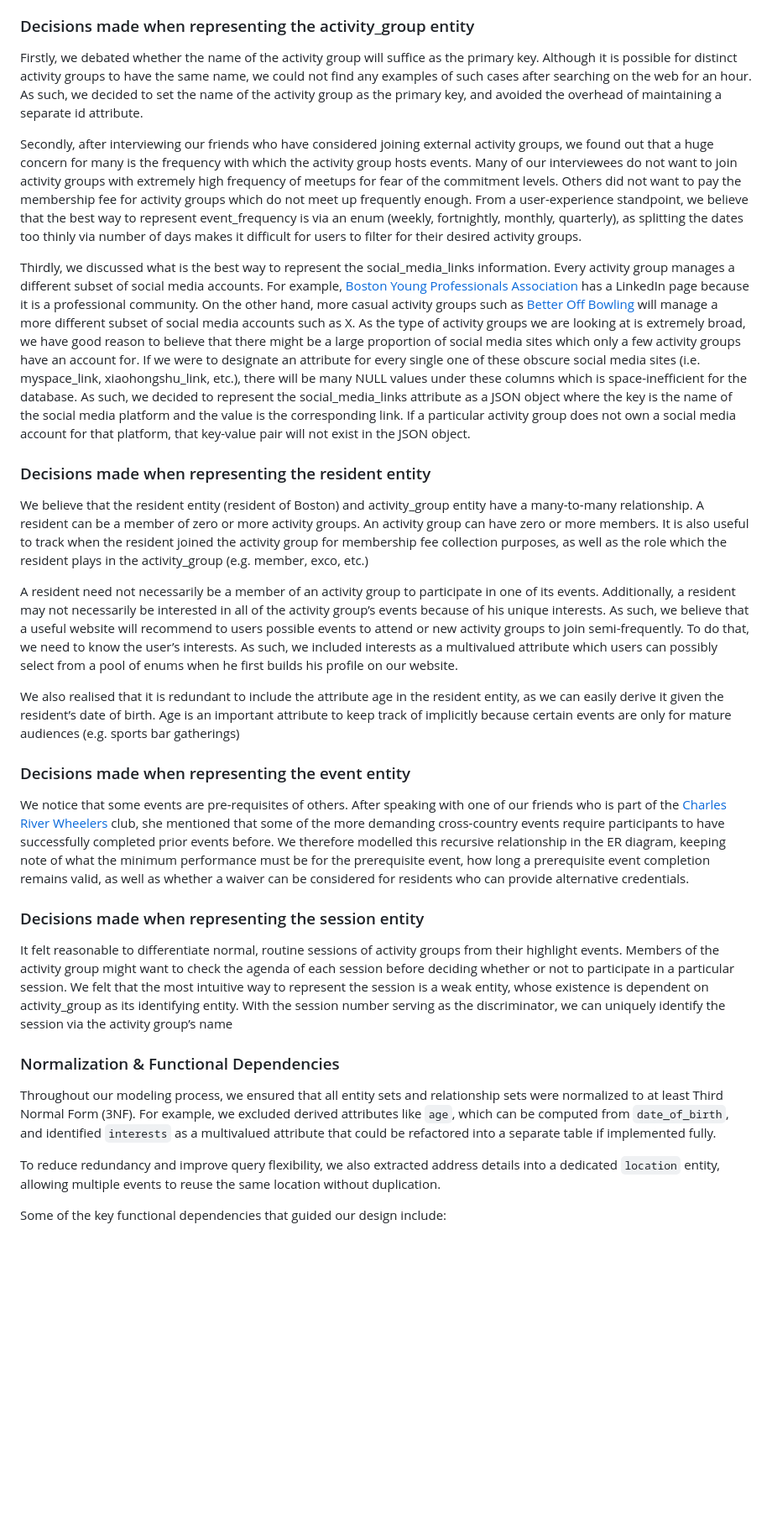
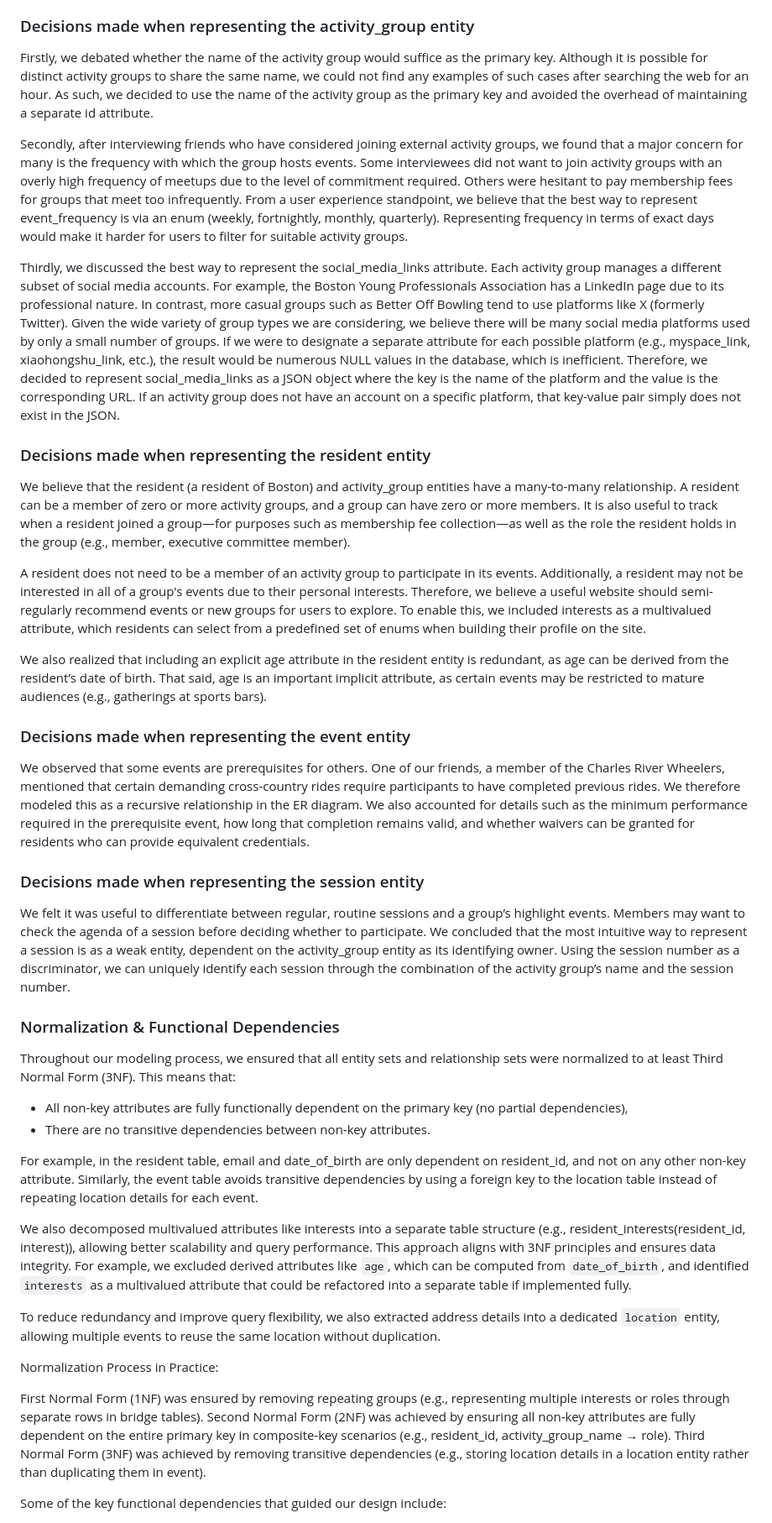
Before and after one commit to databases-CSCI3354/project1-online-commerce, a Markdown page: P2/README.md, the part around one of its changes. Shown at 84% size. GitHub-like rendering; blank space fills up the shorter version.

```diff
--- a/P2/README.md
+++ b/P2/README.md
@@ -11,35 +11,46 @@
 
 ### Decisions made when representing the activity_group entity
 
-Firstly, we debated whether the name of the activity group will suffice as the primary key. Although it is possible for distinct activity groups to have the same name, we could not find any examples of such cases after searching on the web for an hour. As such, we decided to set the name of the activity group as the primary key, and avoided the overhead of maintaining a separate id attribute.
+Firstly, we debated whether the name of the activity group would suffice as the primary key. Although it is possible for distinct activity groups to share the same name, we could not find any examples of such cases after searching the web for an hour. As such, we decided to use the name of the activity group as the primary key and avoided the overhead of maintaining a separate id attribute.
 
-Secondly, after interviewing our friends who have considered joining external activity groups, we found out that a huge concern for many is the frequency with which the activity group hosts events. Many of our interviewees do not want to join activity groups with extremely high frequency of meetups for fear of the commitment levels. Others did not want to pay the membership fee for activity groups which do not meet up frequently enough. From a user-experience standpoint, we believe that the best way to represent event_frequency is via an enum (weekly, fortnightly, monthly, quarterly), as splitting the dates too thinly via number of days makes it difficult for users to filter for their desired activity groups.
+Secondly, after interviewing friends who have considered joining external activity groups, we found that a major concern for many is the frequency with which the group hosts events. Some interviewees did not want to join activity groups with an overly high frequency of meetups due to the level of commitment required. Others were hesitant to pay membership fees for groups that meet too infrequently. From a user experience standpoint, we believe that the best way to represent event_frequency is via an enum (weekly, fortnightly, monthly, quarterly). Representing frequency in terms of exact days would make it harder for users to filter for suitable activity groups.
 
-Thirdly, we discussed what is the best way to represent the social_media_links
-information. Every activity group manages a different subset of social media accounts. For example, [Boston Young Professionals Association](https://bostonypa.com/) has a LinkedIn page because it is a professional community. On the other hand, more casual activity groups such as [Better Off Bowling](https://www.betteroffbowling.com/boston) will manage a more different subset of social media accounts such as X. As the type of activity groups we are looking at is extremely broad, we have good reason to believe that there might be a large proportion of social media sites which only a few activity groups have an account for. If we were to designate an attribute for every single one of these obscure social media sites (i.e. myspace_link, xiaohongshu_link, etc.), there will be many NULL values under these columns which is space-inefficient for the database. As such, we decided to represent the social_media_links attribute as a JSON object where the key is the name of the social media platform and the value is the corresponding link. If a particular activity group does not own a social media account for that platform, that key-value pair will not exist in the JSON object.
+Thirdly, we discussed the best way to represent the social_media_links attribute. Each activity group manages a different subset of social media accounts. For example, the Boston Young Professionals Association has a LinkedIn page due to its professional nature. In contrast, more casual groups such as Better Off Bowling tend to use platforms like X (formerly Twitter). Given the wide variety of group types we are considering, we believe there will be many social media platforms used by only a small number of groups. If we were to designate a separate attribute for each possible platform (e.g., myspace_link, xiaohongshu_link, etc.), the result would be numerous NULL values in the database, which is inefficient. Therefore, we decided to represent social_media_links as a JSON object where the key is the name of the platform and the value is the corresponding URL. If an activity group does not have an account on a specific platform, that key-value pair simply does not exist in the JSON.
 
 ### Decisions made when representing the resident entity
 
-We believe that the resident entity (resident of Boston) and activity_group entity have a many-to-many relationship. A resident can be a member of zero or more activity groups. An activity group can have zero or more members. It is also useful to track when the resident joined the activity group for membership fee collection purposes, as well as the role which the resident plays in the activity_group (e.g. member, exco, etc.)
+We believe that the resident (a resident of Boston) and activity_group entities have a many-to-many relationship. A resident can be a member of zero or more activity groups, and a group can have zero or more members. It is also useful to track when a resident joined a group—for purposes such as membership fee collection—as well as the role the resident holds in the group (e.g., member, executive committee member).
 
-A resident need not necessarily be a member of an activity group to participate in one of its events. Additionally, a resident may not necessarily be interested in all of the activity group’s events because of his unique interests. As such, we believe that a useful website will recommend to users possible events to attend or new activity groups to join semi-frequently. To do that, we need to know the user’s interests. As such, we included interests as a multivalued attribute which users can possibly select from a pool of enums when he first builds his profile on our website.
+A resident does not need to be a member of an activity group to participate in its events. Additionally, a resident may not be interested in all of a group's events due to their personal interests. Therefore, we believe a useful website should semi-regularly recommend events or new groups for users to explore. To enable this, we included interests as a multivalued attribute, which residents can select from a predefined set of enums when building their profile on the site.
 
-We also realised that it is redundant to include the attribute age in the resident entity, as we can easily derive it given the resident’s date of birth. Age is an important attribute to keep track of implicitly because certain events are only for mature audiences (e.g. sports bar gatherings)
+We also realized that including an explicit age attribute in the resident entity is redundant, as age can be derived from the resident’s date of birth. That said, age is an important implicit attribute, as certain events may be restricted to mature audiences (e.g., gatherings at sports bars).
 
 ### Decisions made when representing the event entity
 
-We notice that some events are pre-requisites of others. After speaking with one of our friends who is part of the [Charles River Wheelers](https://crw.org/) club, she mentioned that some of the more demanding cross-country events require participants to have successfully completed prior events before. We therefore modelled this recursive relationship in the ER diagram, keeping note of what the minimum performance must be for the prerequisite event, how long a prerequisite event completion remains valid, as well as whether a waiver can be considered for residents who can provide alternative credentials.
+We observed that some events are prerequisites for others. One of our friends, a member of the Charles River Wheelers, mentioned that certain demanding cross-country rides require participants to have completed previous rides. We therefore modeled this as a recursive relationship in the ER diagram. We also accounted for details such as the minimum performance required in the prerequisite event, how long that completion remains valid, and whether waivers can be granted for residents who can provide equivalent credentials.
 
 ### Decisions made when representing the session entity
 
-It felt reasonable to differentiate normal, routine sessions of activity groups from their highlight events. Members of the activity group might want to check the agenda of each session before deciding whether or not to participate in a particular session. We felt that the most intuitive way to represent the session is a weak entity, whose existence is dependent on activity_group as its identifying entity. With the session number serving as the discriminator, we can uniquely identify the session via the activity group’s name
+We felt it was useful to differentiate between regular, routine sessions and a group’s highlight events. Members may want to check the agenda of a session before deciding whether to participate. We concluded that the most intuitive way to represent a session is as a weak entity, dependent on the activity_group entity as its identifying owner. Using the session number as a discriminator, we can uniquely identify each session through the combination of the activity group’s name and the session number.
 
 
 ### Normalization & Functional Dependencies
 
-Throughout our modeling process, we ensured that all entity sets and relationship sets were normalized to at least Third Normal Form (3NF). For example, we excluded derived attributes like `age`, which can be computed from `date_of_birth`, and identified `interests` as a multivalued attribute that could be refactored into a separate table if implemented fully.
+Throughout our modeling process, we ensured that all entity sets and relationship sets were normalized to at least Third Normal Form (3NF). This means that:
+- All non-key attributes are fully functionally dependent on the primary key (no partial dependencies),
+- There are no transitive dependencies between non-key attributes.
+
+For example, in the resident table, email and date_of_birth are only dependent on resident_id, and not on any other non-key attribute. Similarly, the event table avoids transitive dependencies by using a foreign key to the location table instead of repeating location details for each event.
+
+We also decomposed multivalued attributes like interests into a separate table structure (e.g., resident_interests(resident_id, interest)), allowing better scalability and query performance. This approach aligns with 3NF principles and ensures data integrity. For example, we excluded derived attributes like `age`, which can be computed from `date_of_birth`, and identified `interests` as a multivalued attribute that could be refactored into a separate table if implemented fully.
 
 To reduce redundancy and improve query flexibility, we also extracted address details into a dedicated `location` entity, allowing multiple events to reuse the same location without duplication.
+
+Normalization Process in Practice:
+
+First Normal Form (1NF) was ensured by removing repeating groups (e.g., representing multiple interests or roles through separate rows in bridge tables).
+Second Normal Form (2NF) was achieved by ensuring all non-key attributes are fully dependent on the entire primary key in composite-key scenarios (e.g., resident_id, activity_group_name → role).
+Third Normal Form (3NF) was achieved by removing transitive dependencies (e.g., storing location details in a location entity rather than duplicating them in event).
 
 Some of the key functional dependencies that guided our design include:
 - `resident_id → name, email, date_of_birth`
```
Also changed, not shown: other parts of P2/README.md (+5 -0 lines).
